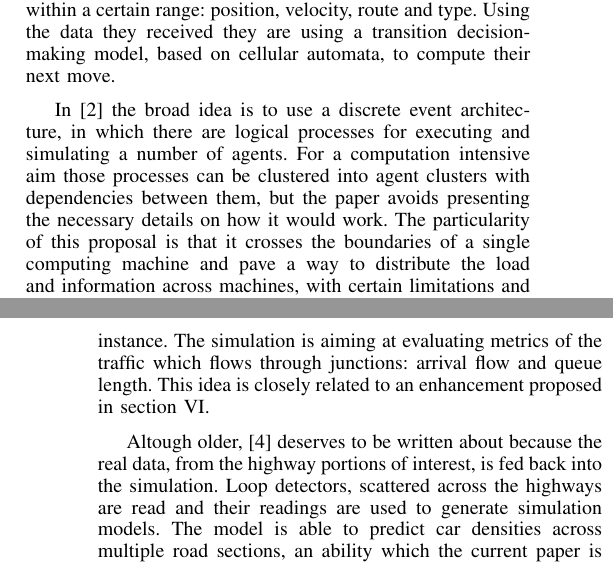
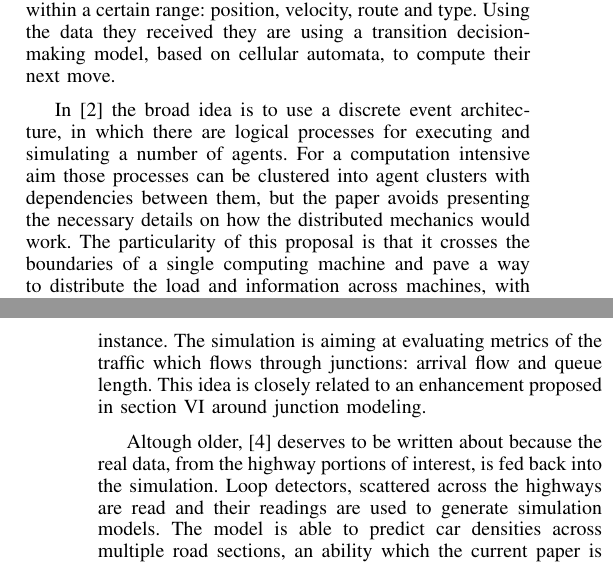
Before and after one commit to klekih/PhD, a LaTeX paper (papers/traffic simulation/paper.tex): two parts of the columns of pages 1 and 2 of 8, joined at a grey line, cut so that both start at the same text. Compiled offline with pdfLaTeX.

Commit message:
Fixed paper.tex

```diff
--- a/papers/traffic simulation/paper.tex
+++ b/papers/traffic simulation/paper.tex
@@ -86,9 +86,9 @@ Existing solutions have a general distinction of being scattered across a spectr
 
 \cite{abm-for-traffic-routing} describes an Agent Based Model (ABM) for improved traffic routing and achieve a system-optimal traffic flow. The similarity with the current paper is that the data is generating at the agent level and the decision remains at the same level, altough there are two layers in total. First is the microscopic layer which consists of all the intelligent agents. The second layer is the macroscopic layer which facilitates the communications between agents. However, the main difference is that in \cite{abm-for-traffic-routing} an agent is able communicate only with the surrounding ones through the use of cellular automata approach. Agents are communicating a handful of data with their co-participants within a certain range: position, velocity, route and type. Using the data they received they are using a transition decision-making model, based on cellular automata, to compute their next move.
 
-In \cite{8569576} the broad idea is to use a discrete event architecture, in which there are logical processes for executing and simulating a number of agents. For a computation intensive aim those processes can be clustered into agent clusters with dependencies between them, but the paper avoids presenting the necessary details on how it would work. The particularity of this proposal is that it crosses the boundaries of a single computing machine and pave a way to distribute the load and information across machines, with certain limitations and challenges.
+In \cite{8569576} the broad idea is to use a discrete event architecture, in which there are logical processes for executing and simulating a number of agents. For a computation intensive aim those processes can be clustered into agent clusters with dependencies between them, but the paper avoids presenting the necessary details on how the distributed mechanics would work. The particularity of this proposal is that it crosses the boundaries of a single computing machine and pave a way to distribute the load and information across machines, with certain limitations and challenges.
 
-An approach which is focused on junction modeling is \cite{urban-traffic-sim}. As opposed to the generality of various other related works, \cite{urban-traffic-sim} is focused on two specific and real junctions. The simulation stems from SUMO, using real data acquired from cameras placed in junctions (and analyzed with image processing technologies) and is relaying traffic data to a Matlab instance. The simulation is aiming at evaluating metrics of the traffic which flows through junctions: arrival flow and queue length. This idea is closely related to an enhancement proposed in section \ref{sec:enhancements}.
+An approach which is focused on junction modeling is \cite{urban-traffic-sim}. As opposed to the generality of various other related works, \cite{urban-traffic-sim} is focused on two specific and real junctions. The simulation stems from SUMO, using real data acquired from cameras placed in junctions (and analyzed with image processing technologies) and is relaying traffic data to a Matlab instance. The simulation is aiming at evaluating metrics of the traffic which flows through junctions: arrival flow and queue length. This idea is closely related to an enhancement proposed in section \ref{sec:enhancements} around junction modeling.
 
 Altough older, \cite{7004985} deserves to be written about because the real data, from the highway portions of interest, is fed back into the simulation. Loop detectors, scattered across the highways are read and their readings are used to generate simulation models. The model is able to predict car densities across multiple road sections, an ability which the current paper is exploring and is basing its car actor's algorithms onto.
 
```
Also changed, not shown: papers/traffic simulation/paper.tex (4 more changed lines).
